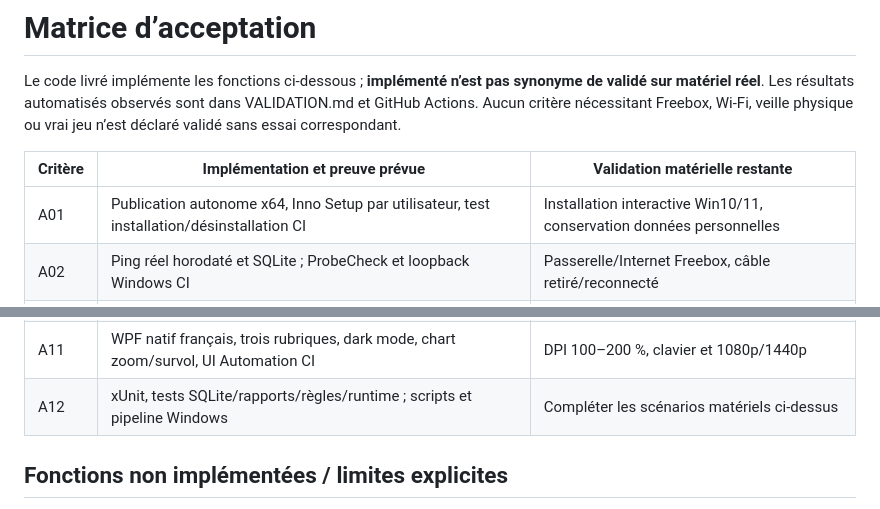
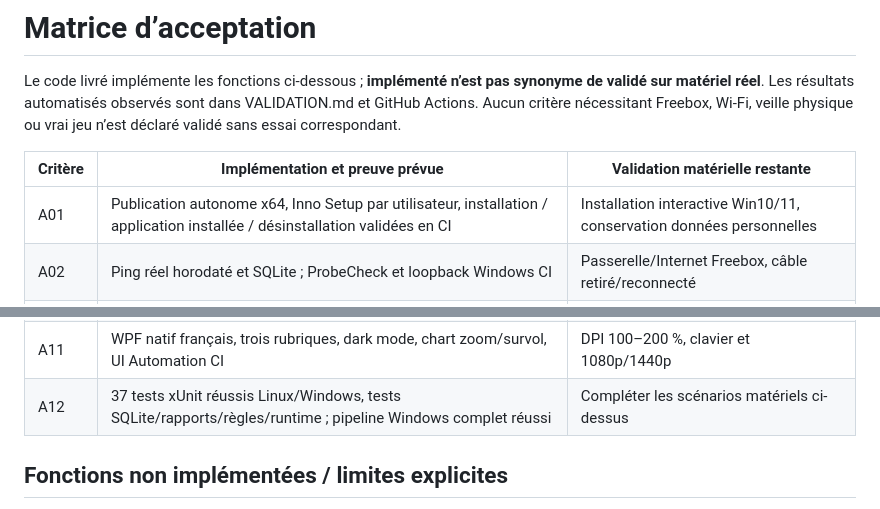
Before and after one commit to Yoanskii/Freebox_Analyser, a Markdown page: docs/ACCEPTANCE.md, 2 parts joined by grey strips. GitHub-like rendering.

```diff
--- a/docs/ACCEPTANCE.md
+++ b/docs/ACCEPTANCE.md
@@ -4,7 +4,7 @@ Le code livré implémente les fonctions ci-dessous ; **implémenté n’est pas
 
 | Critère | Implémentation et preuve prévue | Validation matérielle restante |
 |---|---|---|
-| A01 | Publication autonome x64, Inno Setup par utilisateur, test installation/désinstallation CI | Installation interactive Win10/11, conservation données personnelles |
+| A01 | Publication autonome x64, Inno Setup par utilisateur, installation / application installée / désinstallation validées en CI | Installation interactive Win10/11, conservation données personnelles |
 | A02 | Ping réel horodaté et SQLite ; ProbeCheck et loopback Windows CI | Passerelle/Internet Freebox, câble retiré/reconnecté |
 | A03 | Test déterministe 100 éligibles / 7 timeouts = 7 %, invalides exclues | Comparaison UI/export sur votre PC |
 | A04 | 3 succès requis ; cible sans réponse → non mesurable ; tests dédiés | Cible qui filtre ICMP sur votre connexion |
@@ -15,7 +15,7 @@ Le code livré implémente les fonctions ci-dessous ; **implémenté n’est pas
 | A09 | Incidents par cible, preuves, fermeture/hystérésis, notifications temporisées ; tests | Notifications Windows et incidents matériels |
 | A10 | WAL/transactions/récupération, annulation, événements réseau/veille, test arrêt forcé CI | Veille physique, changement carte, saturation disque |
 | A11 | WPF natif français, trois rubriques, dark mode, chart zoom/survol, UI Automation CI | DPI 100–200 %, clavier et 1080p/1440p |
-| A12 | xUnit, tests SQLite/rapports/règles/runtime ; scripts et pipeline Windows | Compléter les scénarios matériels ci-dessus |
+| A12 | 37 tests xUnit réussis Linux/Windows, tests SQLite/rapports/règles/runtime ; pipeline Windows complet réussi | Compléter les scénarios matériels ci-dessus |
 
 ## Fonctions non implémentées / limites explicites
 
```
Also changed, not shown: README.md (+7 -1 lines), docs/VALIDATION.md (+36 -9 lines), docs/capture-windows-reelle.png (added).
